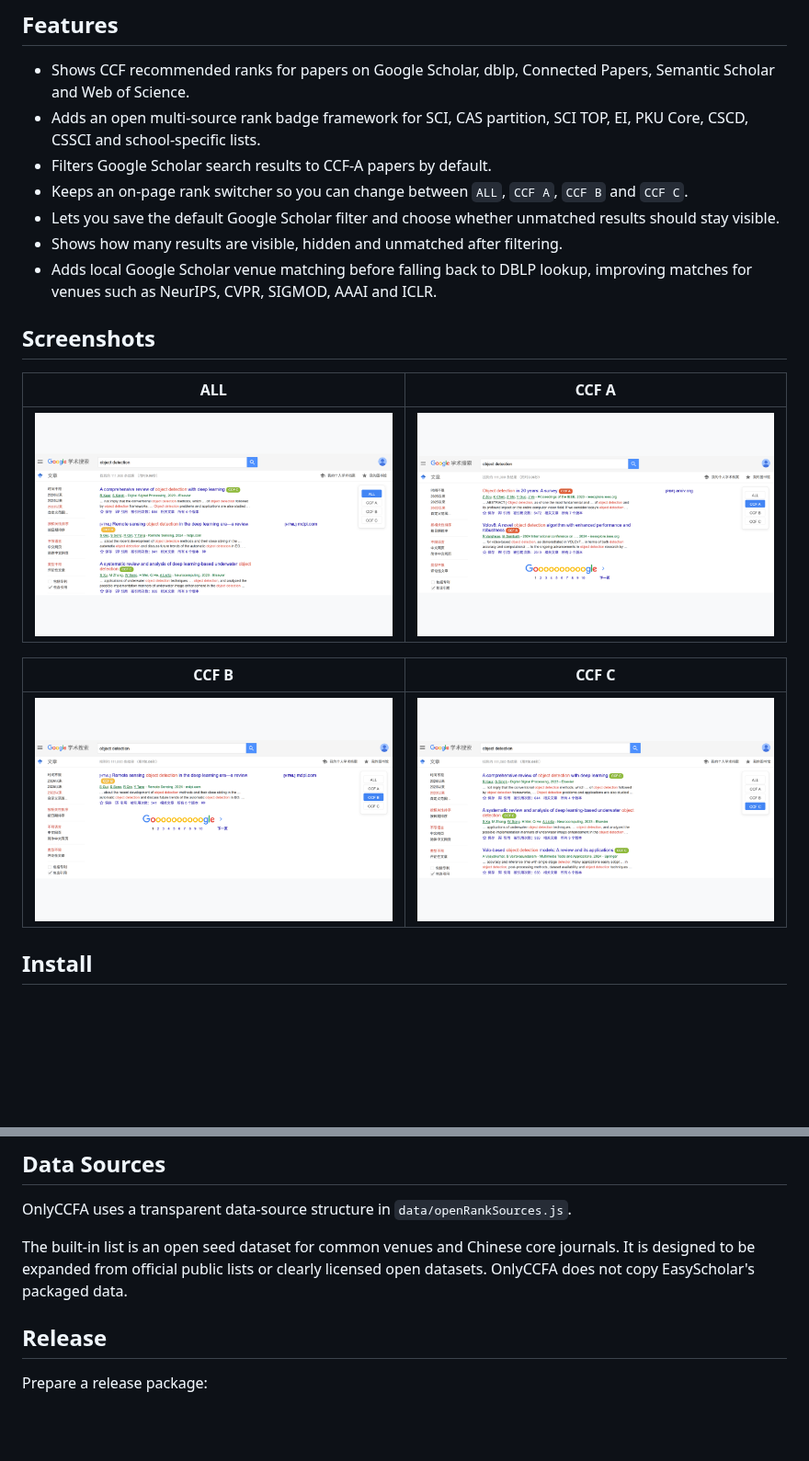
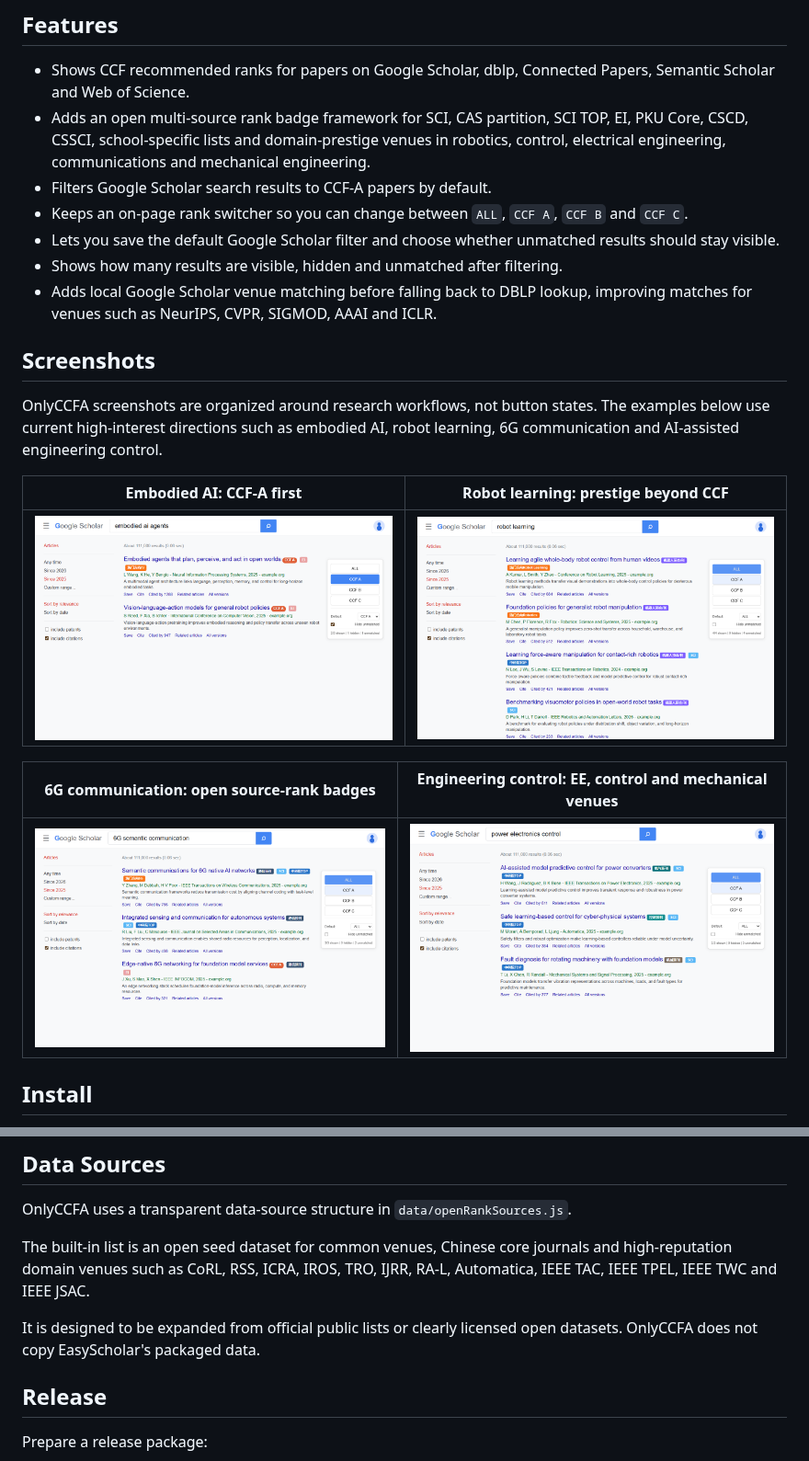
Before and after one commit to zay002/OnlyCCFA, a Markdown page: README.md, 2 parts joined by grey strips. Shown at 92% size. Rendered like a GitHub page; pictures changed too: img/newccfa1.png, img/newccfa2.png, img/newccfb.png; blank space fills up the shorter version.

Commit message:
feat: expand domain rank badges and demos

```diff
--- a/README.md
+++ b/README.md
@@ -19,7 +19,7 @@ OnlyCCFA 是基于 [CCFrank](https://github.com/WenyanLiu/CCFrank4dblp) 的独
 ## Features
 
 - Shows CCF recommended ranks for papers on Google Scholar, dblp, Connected Papers, Semantic Scholar and Web of Science.
-- Adds an open multi-source rank badge framework for SCI, CAS partition, SCI TOP, EI, PKU Core, CSCD, CSSCI and school-specific lists.
+- Adds an open multi-source rank badge framework for SCI, CAS partition, SCI TOP, EI, PKU Core, CSCD, CSSCI, school-specific lists and domain-prestige venues in robotics, control, electrical engineering, communications and mechanical engineering.
 - Filters Google Scholar search results to CCF-A papers by default.
 - Keeps an on-page rank switcher so you can change between `ALL`, `CCF A`, `CCF B` and `CCF C`.
 - Lets you save the default Google Scholar filter and choose whether unmatched results should stay visible.
@@ -28,13 +28,15 @@ OnlyCCFA 是基于 [CCFrank](https://github.com/WenyanLiu/CCFrank4dblp) 的独
 
 ## Screenshots
 
-| ALL                                                                                     | CCF A                                                                                           |
-| --------------------------------------------------------------------------------------- | ----------------------------------------------------------------------------------------------- |
-| <img src="./img/all.png" alt="OnlyCCFA showing all Google Scholar results" width="420"> | <img src="./img/ccfa.png" alt="OnlyCCFA filtering Google Scholar results to CCF A" width="420"> |
+OnlyCCFA screenshots are organized around research workflows, not button states. The examples below use current high-interest directions such as embodied AI, robot learning, 6G communication and AI-assisted engineering control.
 
-| CCF B                                                                                           | CCF C                                                                                           |
-| ----------------------------------------------------------------------------------------------- | ----------------------------------------------------------------------------------------------- |
-| <img src="./img/ccfb.png" alt="OnlyCCFA filtering Google Scholar results to CCF B" width="420"> | <img src="./img/ccfc.png" alt="OnlyCCFA filtering Google Scholar results to CCF C" width="420"> |
+| Embodied AI: CCF-A first                                                                                | Robot learning: prestige beyond CCF                                                                           |
+| ------------------------------------------------------------------------------------------------------- | ------------------------------------------------------------------------------------------------------------- |
+| <img src="./img/newccfa1.png" alt="OnlyCCFA filtering embodied AI results to CCF-A papers" width="420"> | <img src="./img/newccfa2.png" alt="OnlyCCFA showing CoRL RSS TRO and RA-L robot learning badges" width="420"> |
+
+| 6G communication: open source-rank badges                                                                | Engineering control: EE, control and mechanical venues                                                                 |
+| -------------------------------------------------------------------------------------------------------- | ---------------------------------------------------------------------------------------------------------------------- |
+| <img src="./img/newccfb.png" alt="OnlyCCFA showing 6G semantic communication source badges" width="420"> | <img src="./img/newccfc.png" alt="OnlyCCFA showing power electronics control and mechanical venue badges" width="420"> |
 
 ## Install
 
@@ -73,7 +75,9 @@ The tests cover:
 
 OnlyCCFA uses a transparent data-source structure in `data/openRankSources.js`.
 
-The built-in list is an open seed dataset for common venues and Chinese core journals. It is designed to be expanded from official public lists or clearly licensed open datasets. OnlyCCFA does not copy EasyScholar's packaged data.
+The built-in list is an open seed dataset for common venues, Chinese core journals and high-reputation domain venues such as CoRL, RSS, ICRA, IROS, TRO, IJRR, RA-L, Automatica, IEEE TAC, IEEE TPEL, IEEE TWC and IEEE JSAC.
+
+It is designed to be expanded from official public lists or clearly licensed open datasets. OnlyCCFA does not copy EasyScholar's packaged data.
 
 ## Release
 
```
Also changed, not shown: img/markee.png, img/small.png, 5 other files.
